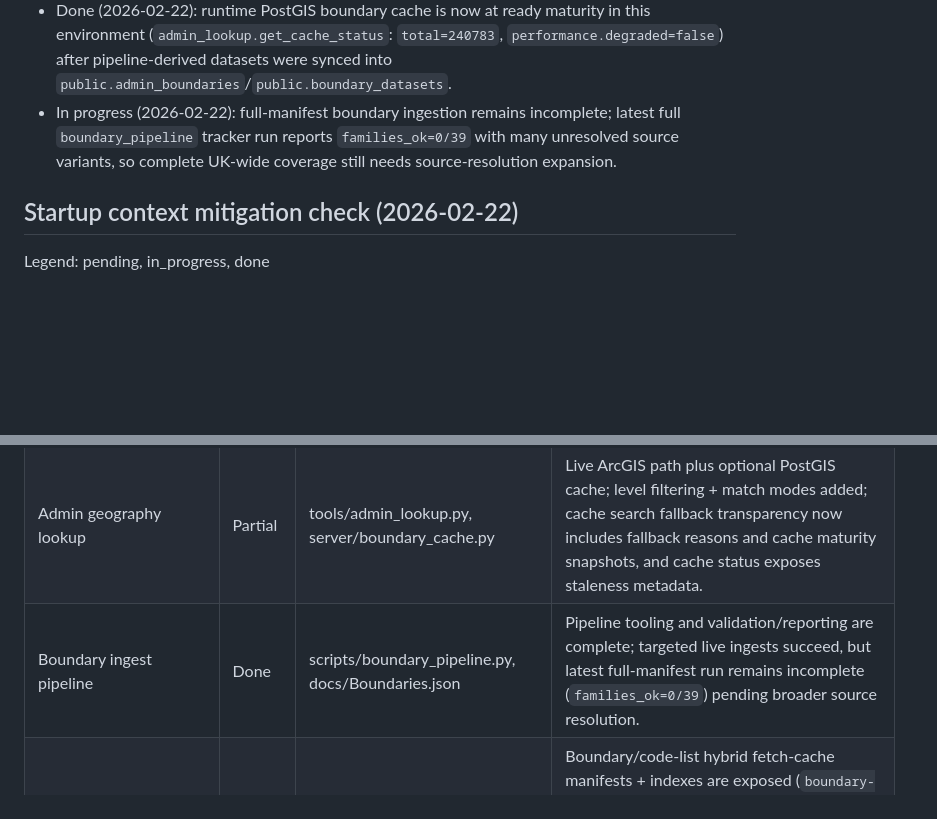
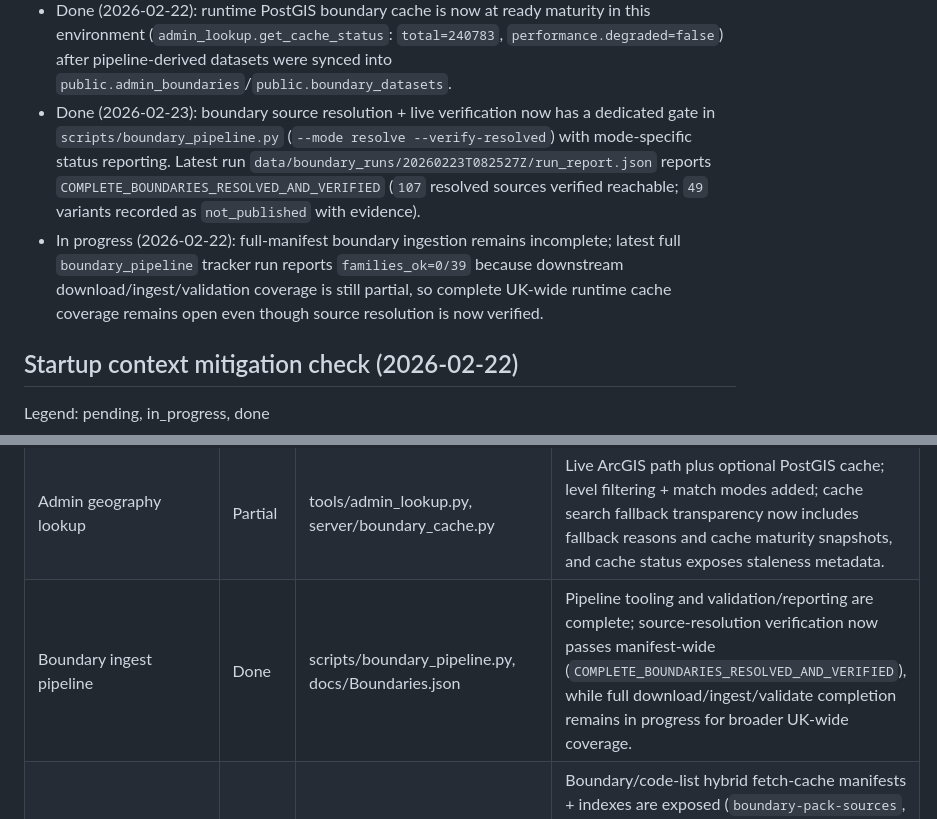
Before and after one commit to chris-page-gov/mcp-geo, a Markdown page: PROGRESS.MD, 2 parts joined by grey strips. Rendered like a GitHub page; blank space fills up the shorter version.

Commit message:
docs(progress): record boundary resolve verification completion

```diff
--- a/PROGRESS.MD
+++ b/PROGRESS.MD
@@ -115,10 +115,17 @@ Legend: pending, in_progress, done
   this environment (`admin_lookup.get_cache_status`: `total=240783`,
   `performance.degraded=false`) after pipeline-derived datasets were synced into
   `public.admin_boundaries`/`public.boundary_datasets`.
+- Done (2026-02-23): boundary source resolution + live verification now has a
+  dedicated gate in `scripts/boundary_pipeline.py`
+  (`--mode resolve --verify-resolved`) with mode-specific status reporting.
+  Latest run `data/boundary_runs/20260223T082527Z/run_report.json` reports
+  `COMPLETE_BOUNDARIES_RESOLVED_AND_VERIFIED` (`107` resolved sources verified
+  reachable; `49` variants recorded as `not_published` with evidence).
 - In progress (2026-02-22): full-manifest boundary ingestion remains
   incomplete; latest full `boundary_pipeline` tracker run reports
-  `families_ok=0/39` with many unresolved source variants, so complete
-  UK-wide coverage still needs source-resolution expansion.
+  `families_ok=0/39` because downstream download/ingest/validation coverage is
+  still partial, so complete UK-wide runtime cache coverage remains open even
+  though source resolution is now verified.
 
 ## Startup context mitigation check (2026-02-22)
 
@@ -318,7 +325,7 @@ Legend: Done, Partial, Not started
 | ONS dataset search | Done | tools/ons_search.py | Live search only; no sample fallback. |
 | NOMIS statistics | Partial | tools/nomis_data.py, tests/test_nomis_data.py, resources/nomis_workflows.json | Discovery/query tools working; fixed concept/codelist endpoints and improved GSS→NOMIS geography resolution (OA/LSOA/MSOA/ward). Added dataset-specific workflow profiles resource and routing guidance link-up; broader profile depth can still be expanded. |
 | Admin geography lookup | Partial | tools/admin_lookup.py, server/boundary_cache.py | Live ArcGIS path plus optional PostGIS cache; level filtering + match modes added; cache search fallback transparency now includes fallback reasons and cache maturity snapshots, and cache status exposes staleness metadata. |
-| Boundary ingest pipeline | Done | scripts/boundary_pipeline.py, docs/Boundaries.json | Pipeline tooling and validation/reporting are complete; targeted live ingests succeed, but latest full-manifest run remains incomplete (`families_ok=0/39`) pending broader source resolution. |
+| Boundary ingest pipeline | Done | scripts/boundary_pipeline.py, docs/Boundaries.json | Pipeline tooling and validation/reporting are complete; source-resolution verification now passes manifest-wide (`COMPLETE_BOUNDARIES_RESOLVED_AND_VERIFIED`), while full download/ingest/validate completion remains in progress for broader UK-wide coverage. |
 | Static resources (code lists, boundaries) | Partial | server/mcp/resource_catalog.py, resources/, scripts/pack_cache_refresh.py | Boundary/code-list hybrid fetch-cache manifests + indexes are exposed (`boundary-pack-sources`, `code-list-pack-sources`, `boundary-packs-index`, `code-list-packs-index`); configured boundary packs are now cached, while wider pack coverage still depends on additional source entries/availability. |
 | Conversational normalization | Done | tools/os_mcp.py, tests/evaluation/* | `route_query` + descriptor for tool discovery, plus `os_mcp.select_toolsets` for post-init discovery filter selection. |
 | Stats routing diagnostics | Done | tools/os_mcp.py | Added stats routing explainer tool. |
```
Also changed, not shown: other parts of PROGRESS.MD (+1 -1 lines), CONTEXT.md (+10 -1 lines).
